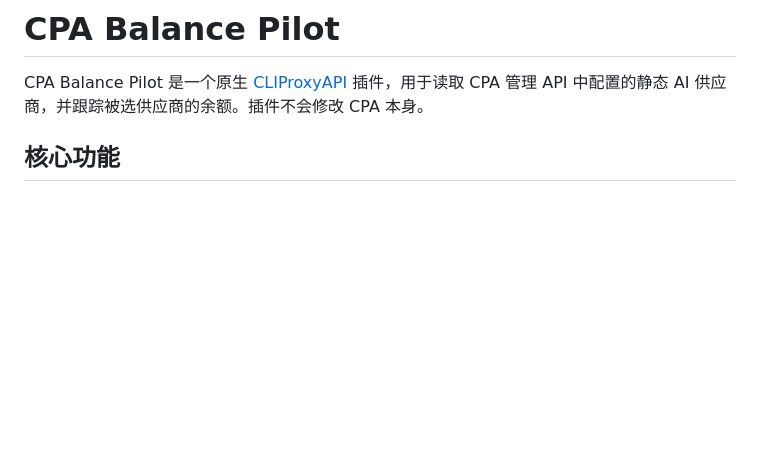
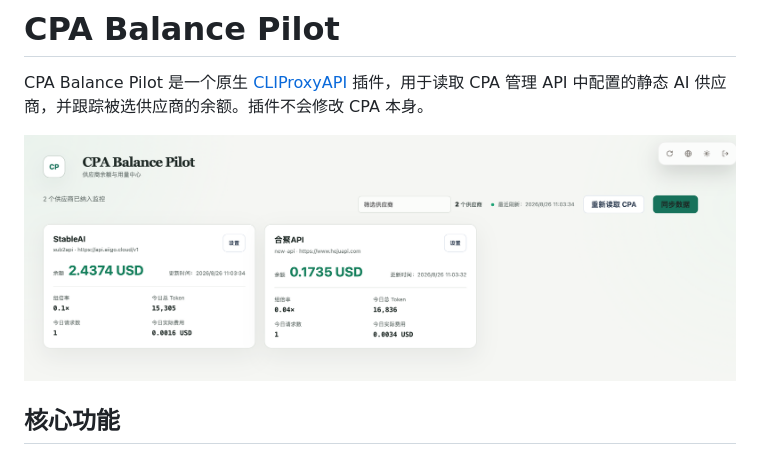
Before and after one commit to zhangshilun/CPA-Balance-Pilot, a Markdown page: README.md, the part around the change. GitHub-like rendering; pictures changed too: image.png (added); blank space fills up the shorter version.

```diff
--- a/README.md
+++ b/README.md
@@ -1,6 +1,8 @@
 # CPA Balance Pilot
 
 CPA Balance Pilot 是一个原生 [CLIProxyAPI](https://github.com/router-for-me/CLIProxyAPI) 插件，用于读取 CPA 管理 API 中配置的静态 AI 供应商，并跟踪被选供应商的余额。插件不会修改 CPA 本身。
+
+![alt text](image.png)
 
 ## 核心功能
 
```
